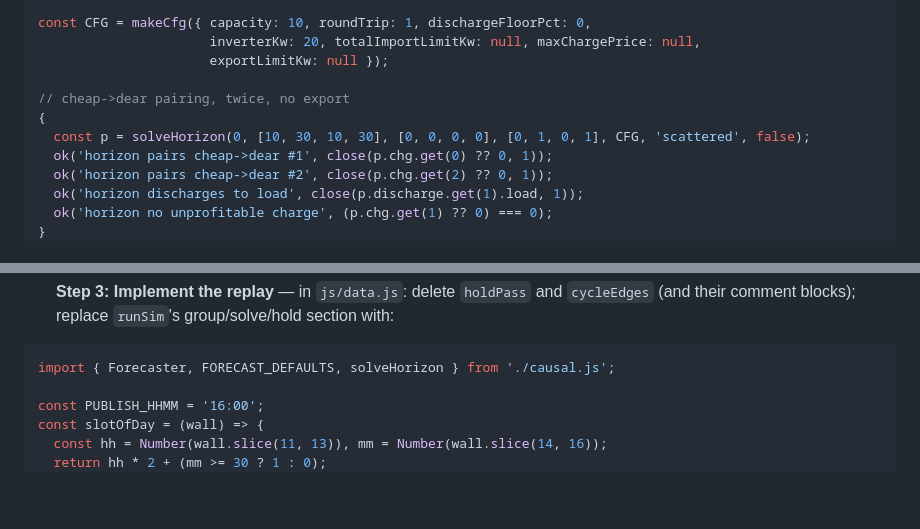
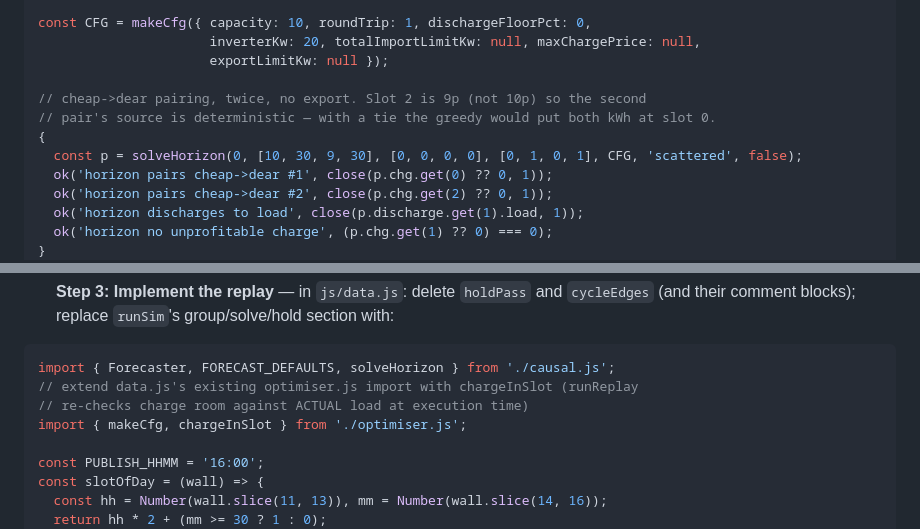
Before and after one commit to nashant/energy-battery-sim, a Markdown page: docs/plans/2026-08-25-causal-engine.md, 2 parts joined by grey strips. Rendered like a GitHub page; blank space fills up the shorter version.

````diff
--- a/docs/plans/2026-08-25-causal-engine.md
+++ b/docs/plans/2026-08-25-causal-engine.md
@@ -187,9 +187,10 @@ const CFG = makeCfg({ capacity: 10, roundTrip: 1, dischargeFloorPct: 0,
                       inverterKw: 20, totalImportLimitKw: null, maxChargePrice: null,
                       exportLimitKw: null });
 
-// cheap->dear pairing, twice, no export
+// cheap->dear pairing, twice, no export. Slot 2 is 9p (not 10p) so the second
+// pair's source is deterministic — with a tie the greedy would put both kWh at slot 0.
 {
-  const p = solveHorizon(0, [10, 30, 10, 30], [0, 0, 0, 0], [0, 1, 0, 1], CFG, 'scattered', false);
+  const p = solveHorizon(0, [10, 30, 9, 30], [0, 0, 0, 0], [0, 1, 0, 1], CFG, 'scattered', false);
   ok('horizon pairs cheap->dear #1', close(p.chg.get(0) ?? 0, 1));
   ok('horizon pairs cheap->dear #2', close(p.chg.get(2) ?? 0, 1));
   ok('horizon discharges to load', close(p.discharge.get(1).load, 1));
@@ -506,6 +528,9 @@ process.exit(fail ? 1 : 0);
 
 ```js
 import { Forecaster, FORECAST_DEFAULTS, solveHorizon } from './causal.js';
+// extend data.js's existing optimiser.js import with chargeInSlot (runReplay
+// re-checks charge room against ACTUAL load at execution time)
+import { makeCfg, chargeInSlot } from './optimiser.js';
 
 const PUBLISH_HHMM = '16:00';
 const slotOfDay = (wall) => {
````
Also changed, not shown: other parts of docs/plans/2026-08-25-causal-engine.md (+30 -9 lines).
